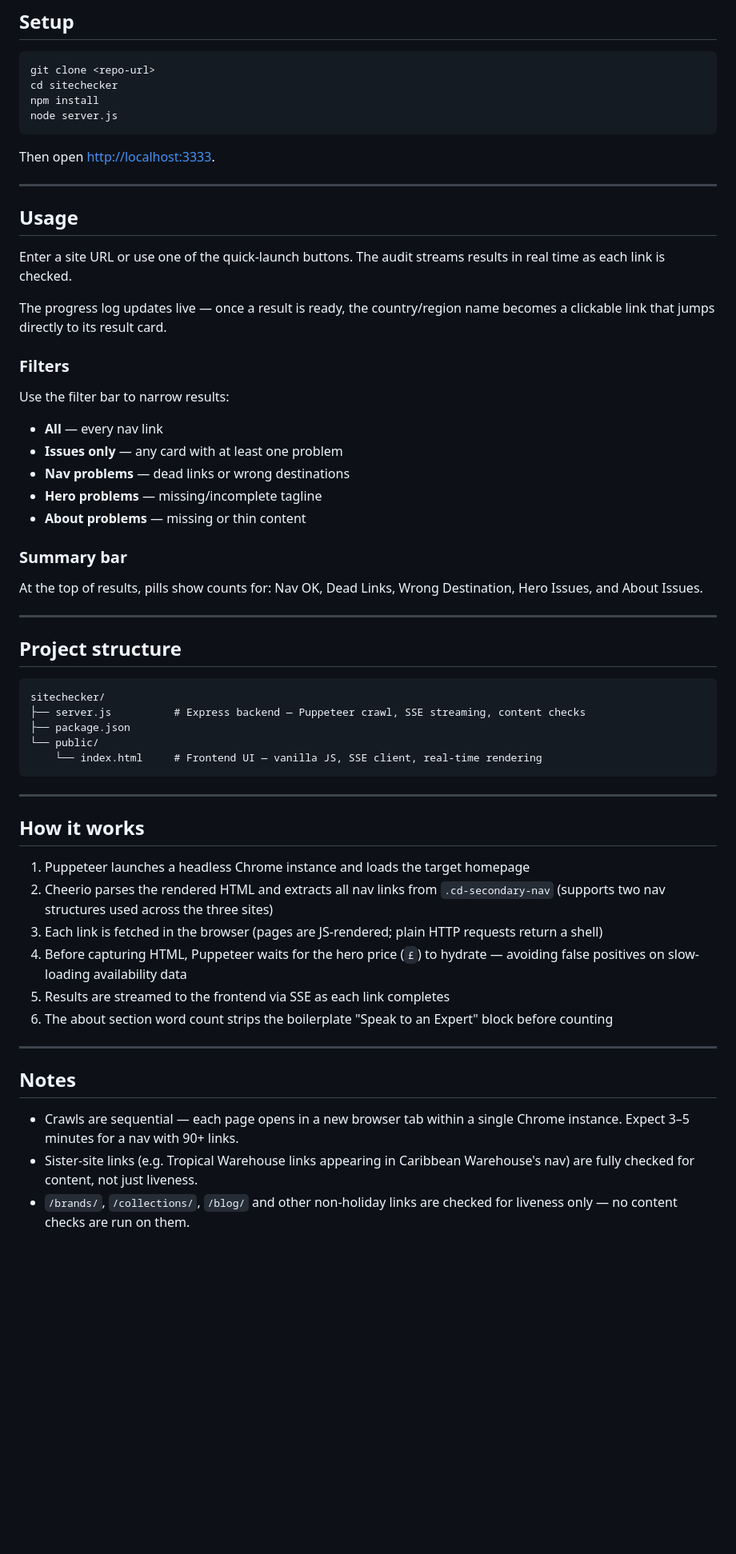
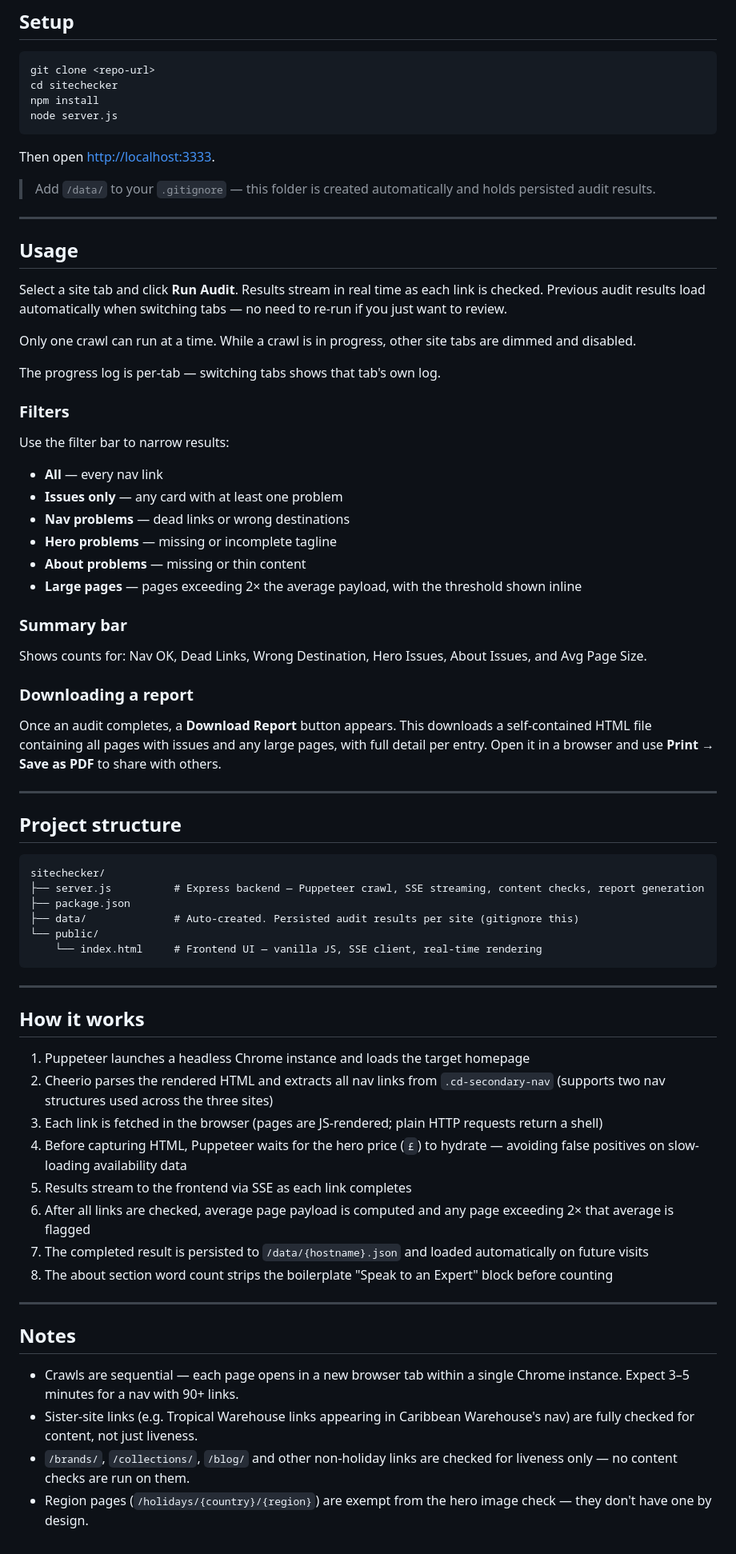
Before and after one commit to MattX23/SiteChecker, a Markdown page: README.md, the part around one of its changes. Shown at 80% size. Rendered like a GitHub page; blank space fills up the shorter version.

````diff
--- a/README.md
+++ b/README.md
@@ -57,13 +60,17 @@ node server.js
 
 Then open [http://localhost:3333](http://localhost:3333).
 
+> Add `/data/` to your `.gitignore` — this folder is created automatically and holds persisted audit results.
+
 ---
 
 ## Usage
 
-Enter a site URL or use one of the quick-launch buttons. The audit streams results in real time as each link is checked.
+Select a site tab and click **Run Audit**. Results stream in real time as each link is checked. Previous audit results load automatically when switching tabs — no need to re-run if you just want to review.
 
-The progress log updates live — once a result is ready, the country/region name becomes a clickable link that jumps directly to its result card.
+Only one crawl can run at a time. While a crawl is in progress, other site tabs are dimmed and disabled.
+
+The progress log is per-tab — switching tabs shows that tab's own log.
 
 ### Filters
 
@@ -72,12 +79,17 @@ Use the filter bar to narrow results:
 - **All** — every nav link
 - **Issues only** — any card with at least one problem
 - **Nav problems** — dead links or wrong destinations
-- **Hero problems** — missing/incomplete tagline
+- **Hero problems** — missing or incomplete tagline
 - **About problems** — missing or thin content
+- **Large pages** — pages exceeding 2× the average payload, with the threshold shown inline
 
 ### Summary bar
 
-At the top of results, pills show counts for: Nav OK, Dead Links, Wrong Destination, Hero Issues, and About Issues.
+Shows counts for: Nav OK, Dead Links, Wrong Destination, Hero Issues, About Issues, and Avg Page Size.
+
+### Downloading a report
+
+Once an audit completes, a **Download Report** button appears. This downloads a self-contained HTML file containing all pages with issues and any large pages, with full detail per entry. Open it in a browser and use **Print → Save as PDF** to share with others.
 
 ---
 
@@ -85,8 +97,9 @@ At the top of results, pills show counts for: Nav OK, Dead Links, Wrong Destinat
 
 ```
 sitechecker/
-├── server.js          # Express backend — Puppeteer crawl, SSE streaming, content checks
+├── server.js          # Express backend — Puppeteer crawl, SSE streaming, content checks, report generation
 ├── package.json
+├── data/              # Auto-created. Persisted audit results per site (gitignore this)
 └── public/
     └── index.html     # Frontend UI — vanilla JS, SSE client, real-time rendering
 ```
@@ -99,8 +112,10 @@ sitechecker/
 2. Cheerio parses the rendered HTML and extracts all nav links from `.cd-secondary-nav` (supports two nav structures used across the three sites)
 3. Each link is fetched in the browser (pages are JS-rendered; plain HTTP requests return a shell)
 4. Before capturing HTML, Puppeteer waits for the hero price (`£`) to hydrate — avoiding false positives on slow-loading availability data
-5. Results are streamed to the frontend via SSE as each link completes
-6. The about section word count strips the boilerplate "Speak to an Expert" block before counting
+5. Results stream to the frontend via SSE as each link completes
+6. After all links are checked, average page payload is computed and any page exceeding 2× that average is flagged
+7. The completed result is persisted to `/data/{hostname}.json` and loaded automatically on future visits
+8. The about section word count strips the boilerplate "Speak to an Expert" block before counting
 
 ---
 
@@ -109,3 +124,4 @@ sitechecker/
 - Crawls are sequential — each page opens in a new browser tab within a single Chrome instance. Expect 3–5 minutes for a nav with 90+ links.
 - Sister-site links (e.g. Tropical Warehouse links appearing in Caribbean Warehouse's nav) are fully checked for content, not just liveness.
 - `/brands/`, `/collections/`, `/blog/` and other non-holiday links are checked for liveness only — no content checks are run on them.
+- Region pages (`/holidays/{country}/{region}`) are exempt from the hero image check — they don't have one by design.
````
Also changed, not shown: other parts of README.md (+5 -2 lines).
